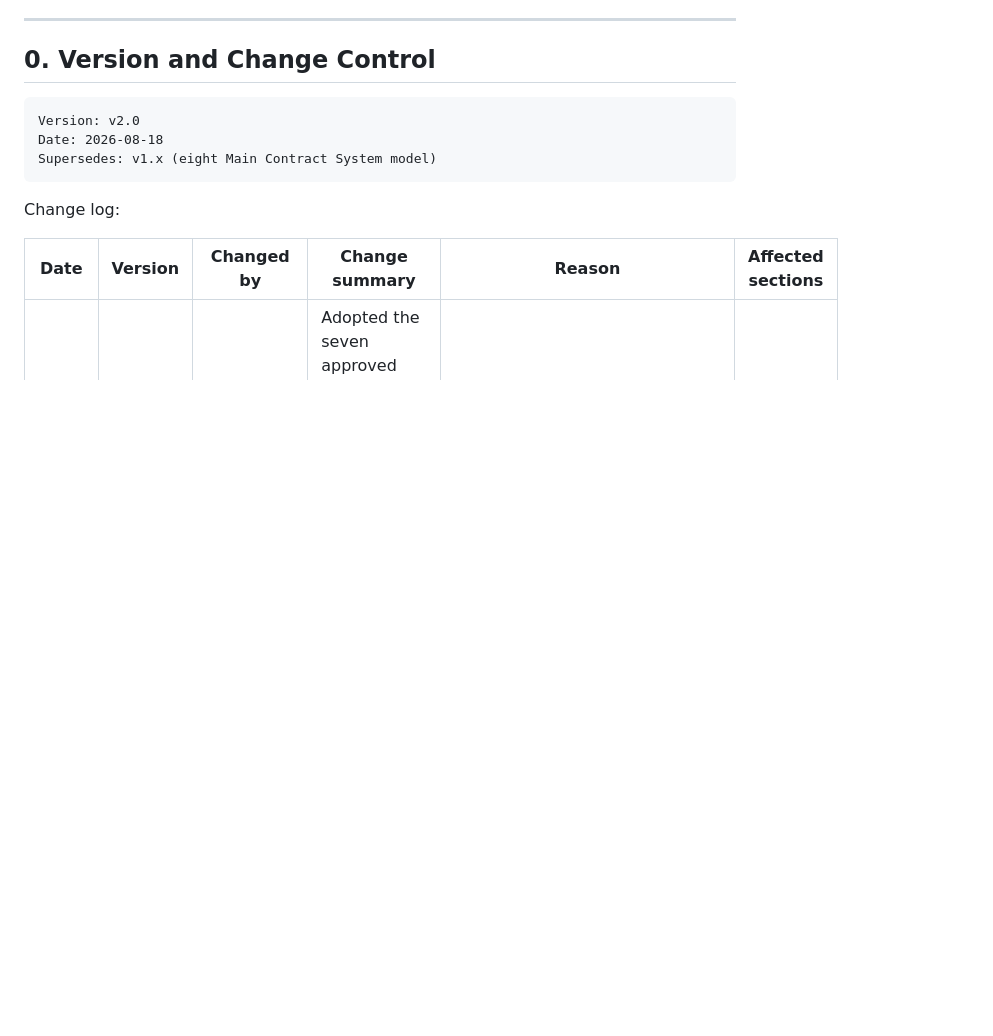
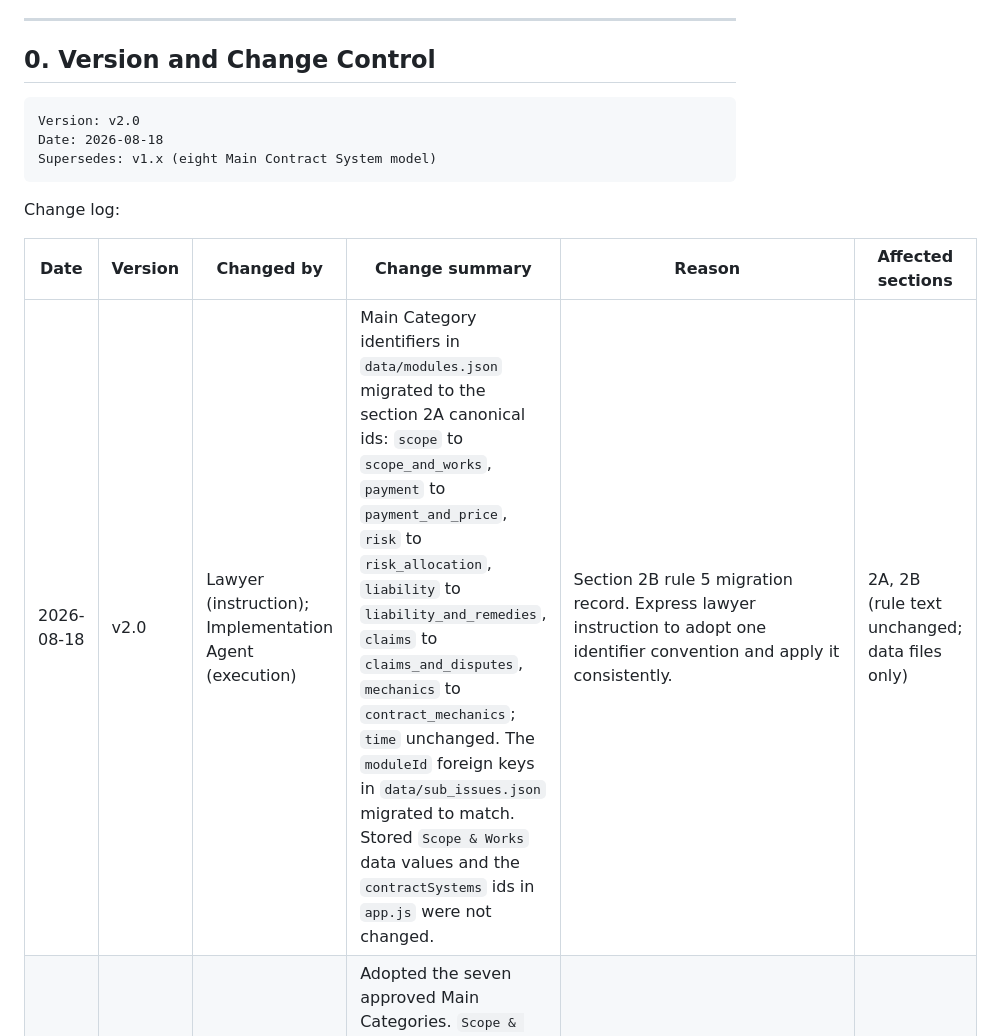
Before and after one commit to Justin0565/construction-contract-baseline, a Markdown page: project-control/00_PROJECT_RULES.md, the part around the change. GitHub-like rendering; blank space fills up the shorter version.

Commit message:
Record the section 2B rule 5 migration in the 00 change log
Adds the change-log row required by 00_PROJECT_RULES.md section 2B rule 5 for
the Main Category identifier migration committed in 4d9a6e2.

role: implementation-agent
instruction source: lawyer (express instruction to proceed with adding the row)
files affected:
  project-control/00_PROJECT_RULES.md
validation result: one line inserted, zero lines removed or modified. No rule
  text was edited. The row is placed above the existing v2.0 row as section 0
  requires. Version column left at v2.0 because no rule changed; the migration
  is a data change made under v2.0. Authority for this edit is 05 section 4,
  which allocates maintenance of the project-control change log to the
  Implementation Agent while barring it from editing supplied content.

Co-Authored-By: Claude Opus 5 <noreply@anthropic.com>

```diff
--- a/project-control/00_PROJECT_RULES.md
+++ b/project-control/00_PROJECT_RULES.md
@@ -20,6 +20,7 @@ Change log:
 
 | Date | Version | Changed by | Change summary | Reason | Affected sections |
 |---|---|---|---|---|---|
+| 2026-08-18 | v2.0 | Lawyer (instruction); Implementation Agent (execution) | Main Category identifiers in `data/modules.json` migrated to the section 2A canonical ids: `scope` to `scope_and_works`, `payment` to `payment_and_price`, `risk` to `risk_allocation`, `liability` to `liability_and_remedies`, `claims` to `claims_and_disputes`, `mechanics` to `contract_mechanics`; `time` unchanged. The `moduleId` foreign keys in `data/sub_issues.json` migrated to match. Stored `Scope & Works` data values and the `contractSystems` ids in `app.js` were not changed. | Section 2B rule 5 migration record. Express lawyer instruction to adopt one identifier convention and apply it consistently. | 2A, 2B (rule text unchanged; data files only) |
 | 2026-08-18 | v2.0 | Lawyer (approved) | Adopted the seven approved Main Categories. `Scope & Works` renamed `Scope & Interface / 工程范围与界面`. Eight-system replication list withdrawn. Legacy identifier rule added. `03` and `05` added to methodology precedence. | Top-level taxonomy aligned with the approved product functional model; `03_CATEGORY_EXECUTION_PROTOCOL.md` brought into force. | 2, 2A, 2B, 4, 5, 10, 11, 12, 14 |
 
 No silent changes are allowed. Any amendment to this file must add a row above.
```
